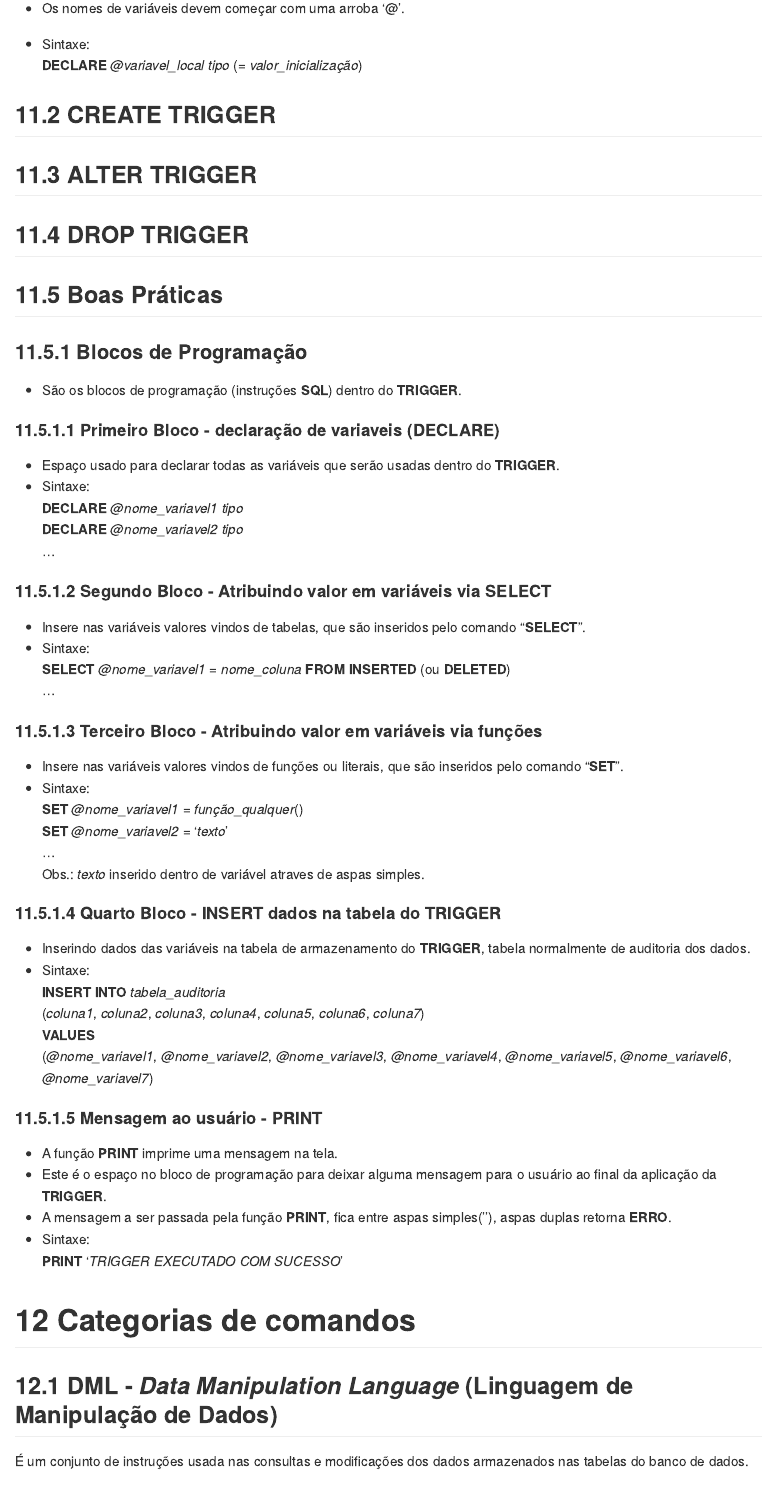
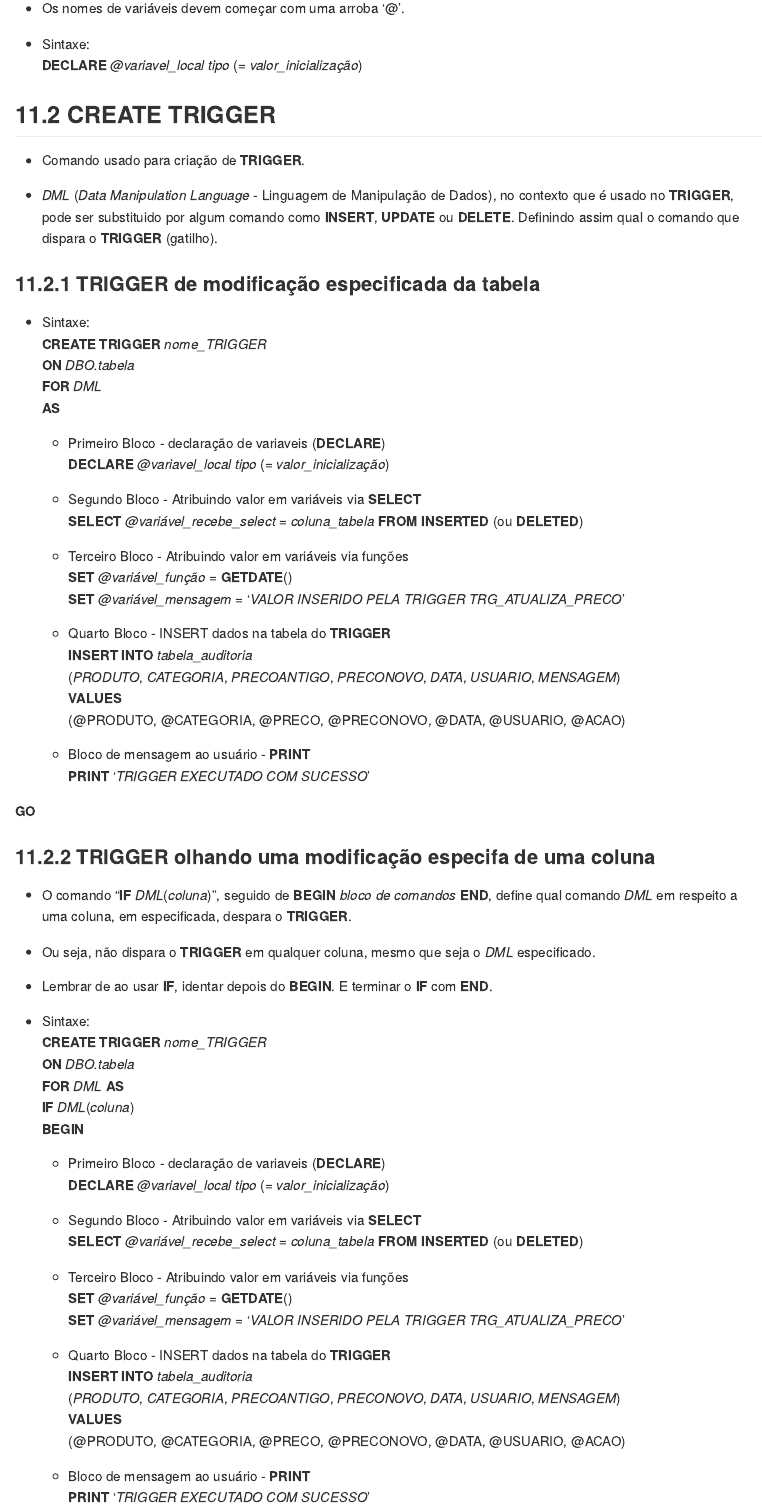
Before and after one commit to seperool/SQL-server_Study, an R Markdown document (Readme.rmd): the page in a window 1100 px wide, from 7490 px down. The pictures show the output file Readme.md that the author committed with the source, drawn offline in the style of GitHub.

Commit message:
TRIGGER - DECLARE e CREATE TRIGGER

```diff
--- a/Readme.rmd
+++ b/Readme.rmd
@@ -1043,3 +1043,69 @@ Tabela_ASCII
 
 ## **CREATE TRIGGER**
 
+- Comando usado para criação de **TRIGGER**.\
+
+- *DML* (*Data Manipulation Language* \- Linguagem de Manipulação de Dados), no contexto que é usado no **TRIGGER**, pode ser substituido por algum comando como **INSERT**, **UPDATE** ou **DELETE**. Definindo assim qual o comando que dispara o **TRIGGER** (gatilho).\
+
+### **TRIGGER** de modificação especificada da tabela
+
+- Sintaxe:\
+**CREATE TRIGGER** *nome_TRIGGER*\
+**ON** *DBO.tabela*\
+**FOR** *DML* \
+**AS**\
+
+  - Primeiro Bloco \- declaração de variaveis (**DECLARE**)\
+  **DECLARE** *\@variavel_local* *tipo* (= *valor_inicialização*)\
+
+  - Segundo Bloco \- Atribuindo valor em variáveis via **SELECT**\
+  **SELECT** *\@variável_recebe_select* = *coluna_tabela* **FROM** **INSERTED** (ou     **DELETED**)\
+
+  - Terceiro Bloco \- Atribuindo valor em variáveis via funções\
+  **SET** *\@variável_função* = **GETDATE**()\
+  **SET** *\@variável_mensagem* = '*VALOR INSERIDO PELA TRIGGER TRG_ATUALIZA_PRECO*'\
+
+  - Quarto Bloco \- INSERT dados na tabela do **TRIGGER**\
+  **INSERT INTO** *tabela_auditoria* \
+  (*PRODUTO*, *CATEGORIA*, *PRECOANTIGO*, *PRECONOVO*, *DATA*, *USUARIO*, *MENSAGEM*)\
+  **VALUES**\
+  (\@PRODUTO, \@CATEGORIA, \@PRECO, \@PRECONOVO, \@DATA, \@USUARIO, \@ACAO)\
+
+  - Bloco de mensagem ao usuário \- **PRINT**\
+  **PRINT** '*TRIGGER EXECUTADO COM SUCESSO*'\
+
+**GO**\
+
+\newpage
+
+### **TRIGGER** olhando uma modificação especifa de uma coluna
+
+- O comando "**IF** *DML*(*coluna*)", seguido de **BEGIN** *bloco de comandos* **END**, define qual comando *DML* em respeito a uma coluna, em especificada, despara o **TRIGGER**.\
+- Ou seja, não dispara o **TRIGGER** em qualquer coluna, mesmo que seja o *DML* especificado.\
+- Lembrar de ao usar **IF**, identar depois do **BEGIN**. E terminar o **IF** com **END**.\
+
+- Sintaxe:\
+**CREATE TRIGGER** *nome_TRIGGER*\
+**ON** *DBO.tabela*\
+**FOR** *DML* **AS**\
+**IF** *DML*(*coluna*)\
+**BEGIN**\
+
+  - Primeiro Bloco \- declaração de variaveis (**DECLARE**)\
+  **DECLARE** *\@variavel_local* *tipo* (= *valor_inicialização*)\
+
+  - Segundo Bloco \- Atribuindo valor em variáveis via **SELECT**\
+  **SELECT** *\@variável_recebe_select* = *coluna_tabela* **FROM** **INSERTED** (ou     **DELETED**)\
+
+  - Terceiro Bloco \- Atribuindo valor em variáveis via funções\
+  **SET** *\@variável_função* = **GETDATE**()\
+  **SET** *\@variável_mensagem* = '*VALOR INSERIDO PELA TRIGGER TRG_ATUALIZA_PRECO*'\
+
+  - Quarto Bloco \- INSERT dados na tabela do **TRIGGER**\
+  **INSERT INTO** *tabela_auditoria* \
+  (*PRODUTO*, *CATEGORIA*, *PRECOANTIGO*, *PRECONOVO*, *DATA*, *USUARIO*, *MENSAGEM*)\
+  **VALUES**\
+  (\@PRODUTO, \@CATEGORIA, \@PRECO, \@PRECONOVO, \@DATA, \@USUARIO, \@ACAO)\
+
+  - Bloco de mensagem ao usuário \- **PRINT**\
+  **PRINT** '*TRIGGER EXECUTADO COM SUCESSO*'\
```
Also changed, not shown: Readme.md, Readme.pdf, Readme.rmd (6 more changed lines), 2 other files.
